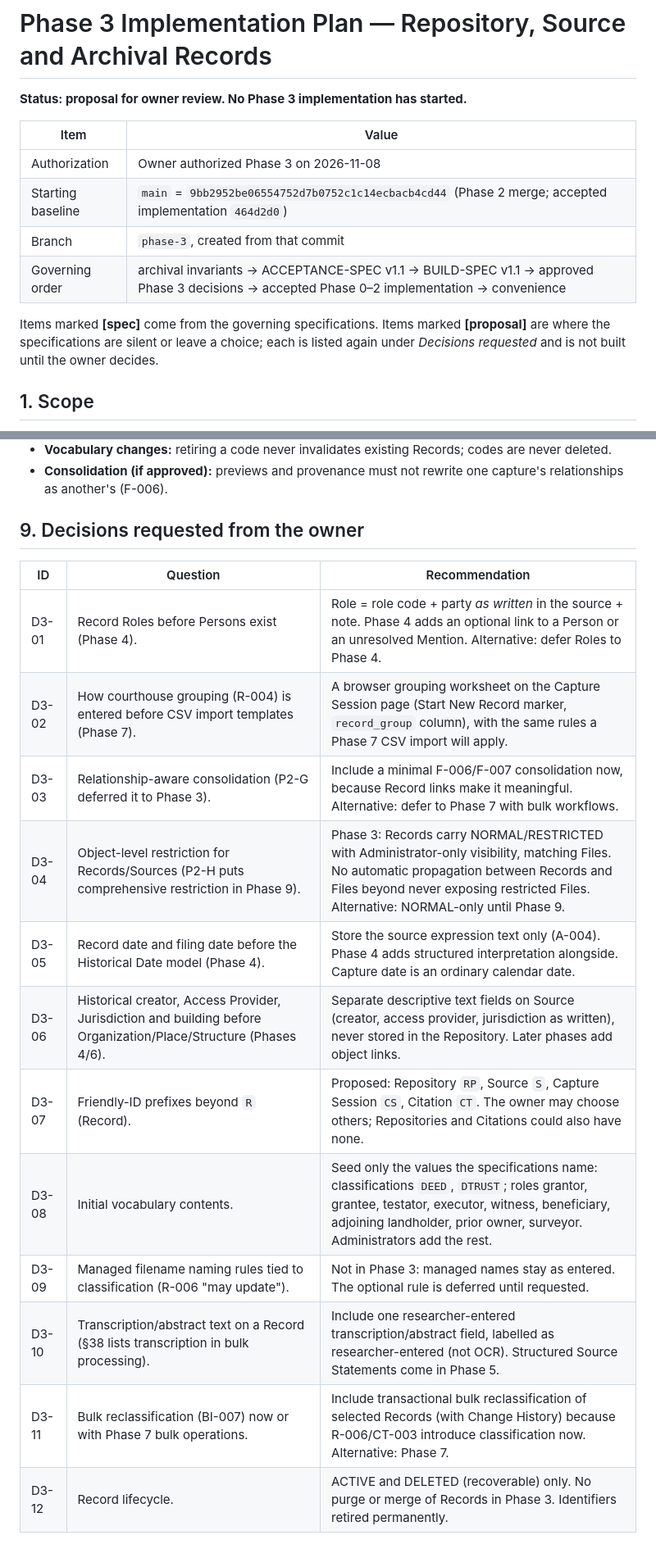
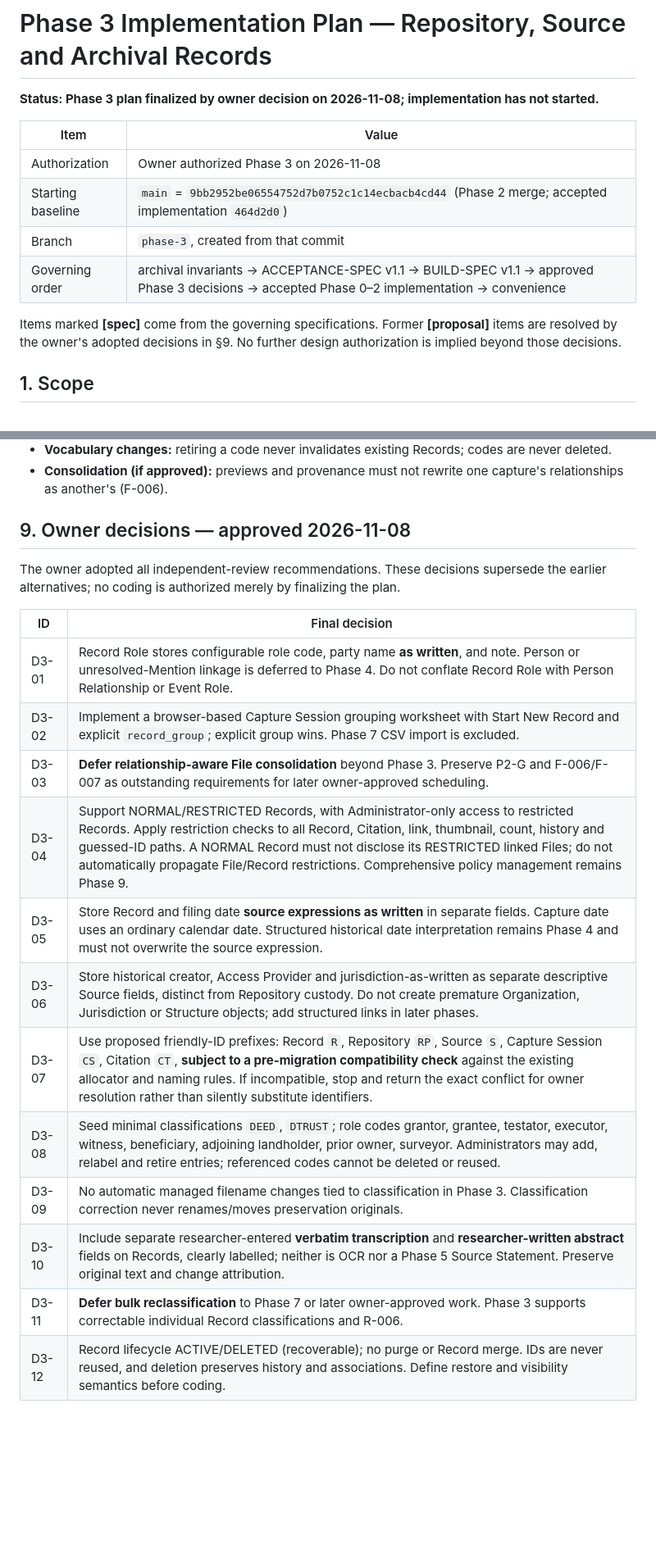
Before and after one commit to Rebowitz/GenealogyArchiveSystem, a Markdown page: docs/PHASE-3-PLAN.md, 2 parts joined by grey strips. Shown at 82% size. GitHub-like rendering; blank space fills up the shorter version.

Commit message:
docs: finalize Phase 3 plan with owner-approved decisions and review gates

```diff
--- a/docs/PHASE-3-PLAN.md
+++ b/docs/PHASE-3-PLAN.md
@@ -1,6 +1,6 @@
 # Phase 3 Implementation Plan — Repository, Source and Archival Records
 
-**Status: proposal for owner review. No Phase 3 implementation has started.**
+**Status: Phase 3 plan finalized by owner decision on 2026-11-08; implementation has not started.**
 
 | Item | Value |
 |---|---|
@@ -9,9 +9,7 @@
 | Branch | `phase-3`, created from that commit |
 | Governing order | archival invariants → ACCEPTANCE-SPEC v1.1 → BUILD-SPEC v1.1 → approved Phase 3 decisions → accepted Phase 0–2 implementation → convenience |
 
-Items marked **[spec]** come from the governing specifications. Items marked **[proposal]** are where the
-specifications are silent or leave a choice; each is listed again under *Decisions requested* and is not
-built until the owner decides.
+Items marked **[spec]** come from the governing specifications. Former **[proposal]** items are resolved by the owner's adopted decisions in §9. No further design authorization is implied beyond those decisions.
 
 ## 1. Scope
 
@@ -166,19 +164,22 @@ Test names carry Acceptance IDs.
 - **Vocabulary changes:** retiring a code never invalidates existing Records; codes are never deleted.
 - **Consolidation (if approved):** previews and provenance must not rewrite one capture's relationships as another's (F-006).
 
-## 9. Decisions requested from the owner
+## 9. Owner decisions — approved 2026-11-08
 
-| ID | Question | Recommendation |
-|---|---|---|
-| D3-01 | Record Roles before Persons exist (Phase 4). | Role = role code + party *as written* in the source + note. Phase 4 adds an optional link to a Person or an unresolved Mention. Alternative: defer Roles to Phase 4. |
-| D3-02 | How courthouse grouping (R-004) is entered before CSV import templates (Phase 7). | A browser grouping worksheet on the Capture Session page (Start New Record marker, `record_group` column), with the same rules a Phase 7 CSV import will apply. |
-| D3-03 | Relationship-aware consolidation (P2-G deferred it to Phase 3). | Include a minimal F-006/F-007 consolidation now, because Record links make it meaningful. Alternative: defer to Phase 7 with bulk workflows. |
-| D3-04 | Object-level restriction for Records/Sources (P2-H puts comprehensive restriction in Phase 9). | Phase 3: Records carry NORMAL/RESTRICTED with Administrator-only visibility, matching Files. No automatic propagation between Records and Files beyond never exposing restricted Files. Alternative: NORMAL-only until Phase 9. |
-| D3-05 | Record date and filing date before the Historical Date model (Phase 4). | Store the source expression text only (A-004). Phase 4 adds structured interpretation alongside. Capture date is an ordinary calendar date. |
-| D3-06 | Historical creator, Access Provider, Jurisdiction and building before Organization/Place/Structure (Phases 4/6). | Separate descriptive text fields on Source (creator, access provider, jurisdiction as written), never stored in the Repository. Later phases add object links. |
-| D3-07 | Friendly-ID prefixes beyond `R` (Record). | Proposed: Repository `RP`, Source `S`, Capture Session `CS`, Citation `CT`. The owner may choose others; Repositories and Citations could also have none. |
-| D3-08 | Initial vocabulary contents. | Seed only the values the specifications name: classifications `DEED`, `DTRUST`; roles grantor, grantee, testator, executor, witness, beneficiary, adjoining landholder, prior owner, surveyor. Administrators add the rest. |
-| D3-09 | Managed filename naming rules tied to classification (R-006 "may update"). | Not in Phase 3: managed names stay as entered. The optional rule is deferred until requested. |
-| D3-10 | Transcription/abstract text on a Record (§38 lists transcription in bulk processing). | Include one researcher-entered transcription/abstract field, labelled as researcher-entered (not OCR). Structured Source Statements come in Phase 5. |
-| D3-11 | Bulk reclassification (BI-007) now or with Phase 7 bulk operations. | Include transactional bulk reclassification of selected Records (with Change History) because R-006/CT-003 introduce classification now. Alternative: Phase 7. |
-| D3-12 | Record lifecycle. | ACTIVE and DELETED (recoverable) only. No purge or merge of Records in Phase 3. Identifiers retired permanently. |
+The owner adopted all independent-review recommendations. These decisions supersede the earlier alternatives; no coding is authorized merely by finalizing the plan.
+
+| ID | Final decision |
+|---|---|
+| D3-01 | Record Role stores configurable role code, party name **as written**, and note. Person or unresolved-Mention linkage is deferred to Phase 4. Do not conflate Record Role with Person Relationship or Event Role. |
+| D3-02 | Implement a browser-based Capture Session grouping worksheet with Start New Record and explicit `record_group`; explicit group wins. Phase 7 CSV import is excluded. |
+| D3-03 | **Defer relationship-aware File consolidation** beyond Phase 3. Preserve P2-G and F-006/F-007 as outstanding requirements for later owner-approved scheduling. |
+| D3-04 | Support NORMAL/RESTRICTED Records, with Administrator-only access to restricted Records. Apply restriction checks to all Record, Citation, link, thumbnail, count, history and guessed-ID paths. A NORMAL Record must not disclose its RESTRICTED linked Files; do not automatically propagate File/Record restrictions. Comprehensive policy management remains Phase 9. |
+| D3-05 | Store Record and filing date **source expressions as written** in separate fields. Capture date uses an ordinary calendar date. Structured historical date interpretation remains Phase 4 and must not overwrite the source expression. |
+| D3-06 | Store historical creator, Access Provider and jurisdiction-as-written as separate descriptive Source fields, distinct from Repository custody. Do not create premature Organization, Jurisdiction or Structure objects; add structured links in later phases. |
+| D3-07 | Use proposed friendly-ID prefixes: Record `R`, Repository `RP`, Source `S`, Capture Session `CS`, Citation `CT`, **subject to a pre-migration compatibility check** against the existing allocator and naming rules. If incompatible, stop and return the exact conflict for owner resolution rather than silently substitute identifiers. |
+| D3-08 | Seed minimal classifications `DEED`, `DTRUST`; role codes grantor, grantee, testator, executor, witness, beneficiary, adjoining landholder, prior owner, surveyor. Administrators may add, relabel and retire entries; referenced codes cannot be deleted or reused. |
+| D3-09 | No automatic managed filename changes tied to classification in Phase 3. Classification correction never renames/moves preservation originals. |
+| D3-10 | Include separate researcher-entered **verbatim transcription** and **researcher-written abstract** fields on Records, clearly labelled; neither is OCR nor a Phase 5 Source Statement. Preserve original text and change attribution. |
+| D3-11 | **Defer bulk reclassification** to Phase 7 or later owner-approved work. Phase 3 supports correctable individual Record classifications and R-006. |
+| D3-12 | Record lifecycle ACTIVE/DELETED (recoverable); no purge or Record merge. IDs are never reused, and deletion preserves history and associations. Define restore and visibility semantics before coding. |
+
```
Also changed, not shown: other parts of docs/PHASE-3-PLAN.md (+20 -7 lines).
